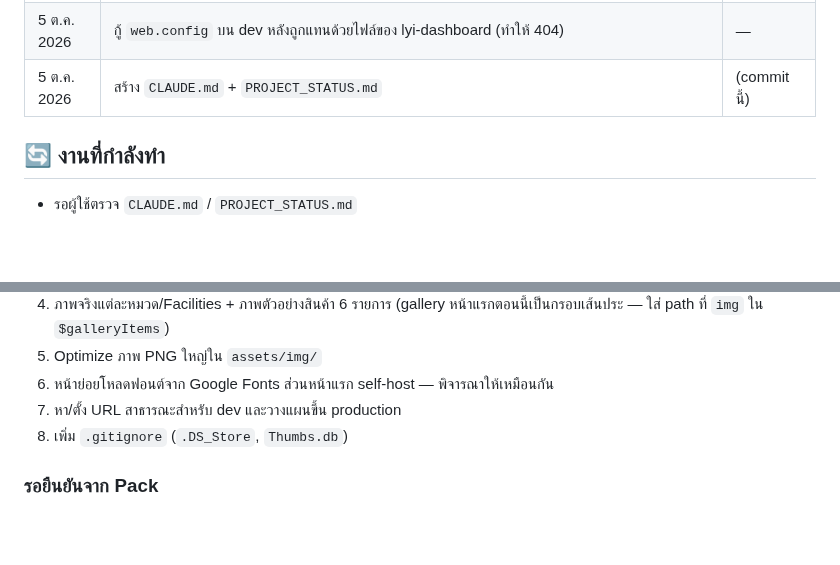
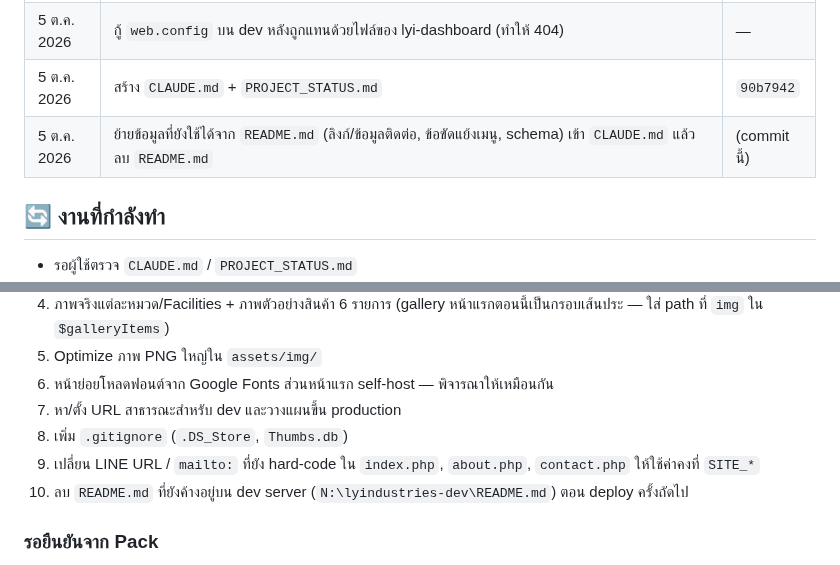
Before and after one commit to topaotop/lyindustries-new, a Markdown page: PROJECT_STATUS.md, 2 parts joined by grey strips. GitHub-like rendering; blank space fills up the shorter version.

```diff
--- a/PROJECT_STATUS.md
+++ b/PROJECT_STATUS.md
@@ -16,7 +16,8 @@
 | 5 ต.ค. 2026 | `.htaccess` + `web.config` (PHP 8.4 handler `PHP84_lyi`, 301 *.html→*.php, บล็อก includes/, MIME .woff2) | `c2db765` |
 | 5 ต.ค. 2026 | Deploy ขึ้น dev `\\192.168.0.70\wwwroot\lyindustries-dev` — ทุกหน้า 200, output ตรงกับ local | — |
 | 5 ต.ค. 2026 | กู้ `web.config` บน dev หลังถูกแทนด้วยไฟล์ของ lyi-dashboard (ทำให้ 404) | — |
-| 5 ต.ค. 2026 | สร้าง `CLAUDE.md` + `PROJECT_STATUS.md` | (commit นี้) |
+| 5 ต.ค. 2026 | สร้าง `CLAUDE.md` + `PROJECT_STATUS.md` | `90b7942` |
+| 5 ต.ค. 2026 | ย้ายข้อมูลที่ยังใช้ได้จาก `README.md` (ลิงก์/ข้อมูลติดต่อ, ข้อขัดแย้งเมนู, schema) เข้า `CLAUDE.md` แล้วลบ `README.md` | (commit นี้) |
 
 ## 🔄 งานที่กำลังทำ
 
@@ -42,6 +43,8 @@
 6. หน้าย่อยโหลดฟอนต์จาก Google Fonts ส่วนหน้าแรก self-host — พิจารณาให้เหมือนกัน
 7. หา/ตั้ง URL สาธารณะสำหรับ dev และวางแผนขึ้น production
 8. เพิ่ม `.gitignore` (`.DS_Store`, `Thumbs.db`)
+9. เปลี่ยน LINE URL / `mailto:` ที่ยัง hard-code ใน `index.php`, `about.php`, `contact.php` ให้ใช้ค่าคงที่ `SITE_*`
+10. ลบ `README.md` ที่ยังค้างอยู่บน dev server (`N:\lyindustries-dev\README.md`) ตอน deploy ครั้งถัดไป
 
 ### รอยืนยันจาก Pack
 - เวลาทำการ: 08:30–17:30 + ส. 08:30–12:00 (ที่ใช้อยู่ตอนนี้) หรือ 09:00–18:00
```
Also changed, not shown: CLAUDE.md (+15 -1 lines), README.md (deleted, +0 -39 lines).
